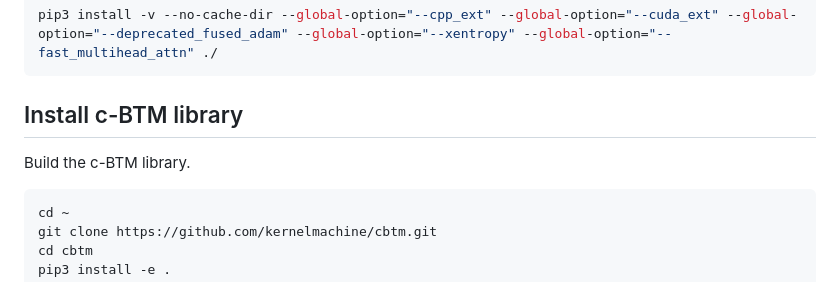
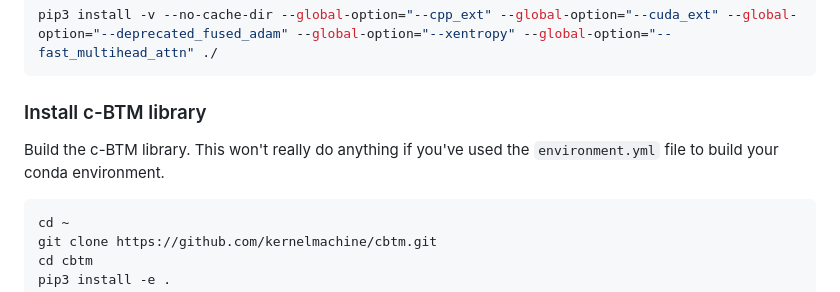
Before and after one commit to kernelmachine/cbtm, a Markdown page: README.md, the part around one of its changes. Drawn GitHub-style.

````diff
--- a/README.md
+++ b/README.md
@@ -72,9 +72,9 @@ Depending on your hardware, you may need to comment out lines 101-107 in setup.p
 pip3 install -v --no-cache-dir --global-option="--cpp_ext" --global-option="--cuda_ext" --global-option="--deprecated_fused_adam" --global-option="--xentropy" --global-option="--fast_multihead_attn" ./
 ```
 
-## Install c-BTM library
+### Install c-BTM library
 
-Build the c-BTM library.
+Build the c-BTM library. This won't really do anything if you've used the `environment.yml` file to build your conda environment.
 
 ```bash
 cd ~
````
Also changed, not shown: other parts of README.md (+6 -6 lines).
